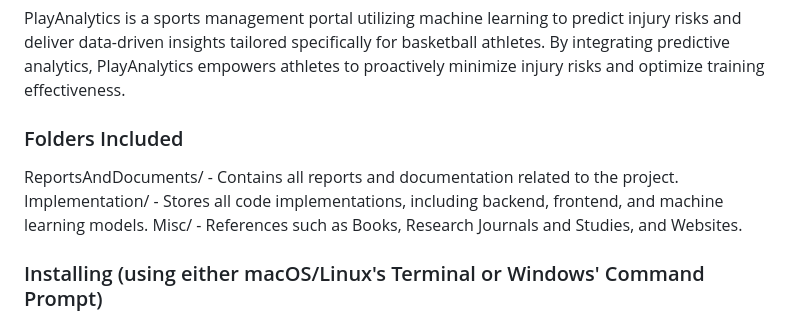
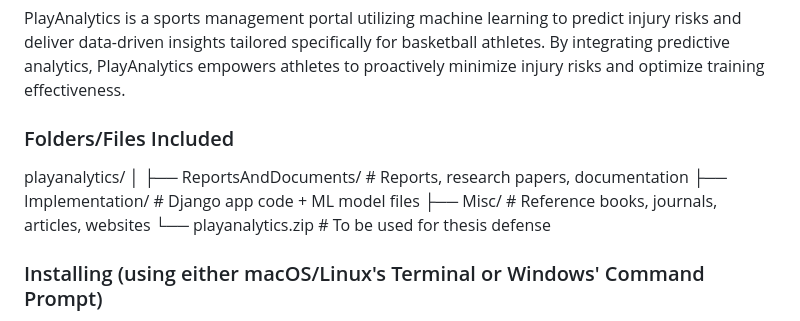
Before and after one commit to juancarloskatigbak8/PlayAnalytics-Machine-Learning-Driven-Sports-Management-Portal, a Markdown page: README.md, the part around the change. Drawn GitHub-style.

```diff
--- a/README.md
+++ b/README.md
@@ -7,12 +7,14 @@ presented by Juan Carlos Katigbak 300366535 to Padmapriya Arasanipalai Kandhadai
 
 PlayAnalytics is a sports management portal utilizing machine learning to predict injury risks and deliver data-driven insights tailored specifically for basketball athletes. By integrating predictive analytics, PlayAnalytics empowers athletes to proactively minimize injury risks and optimize training effectiveness.
 
-### Folders Included
+### Folders/Files Included
 
-ReportsAndDocuments/ - Contains all reports and documentation related to the project.
-Implementation/ - Stores all code implementations, including backend, frontend, and machine learning models.
-Misc/ - References such as Books, Research Journals and Studies, and Websites.
-
+playanalytics/
+│
+├── ReportsAndDocuments/     # Reports, research papers, documentation
+├── Implementation/          # Django app code + ML model files
+├── Misc/                    # Reference books, journals, articles, websites
+└── playanalytics.zip        # To be used for thesis defense
 
 ### Installing (using either macOS/Linux's Terminal or Windows' Command Prompt)
 
```
